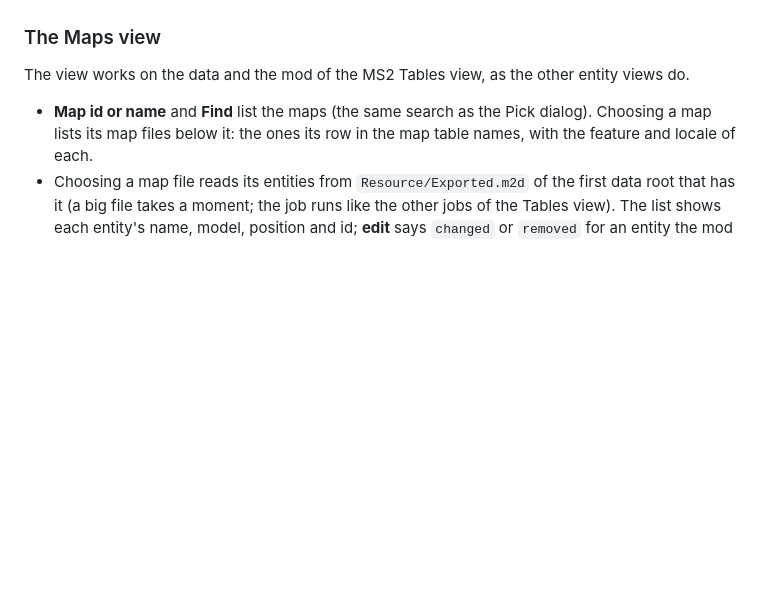
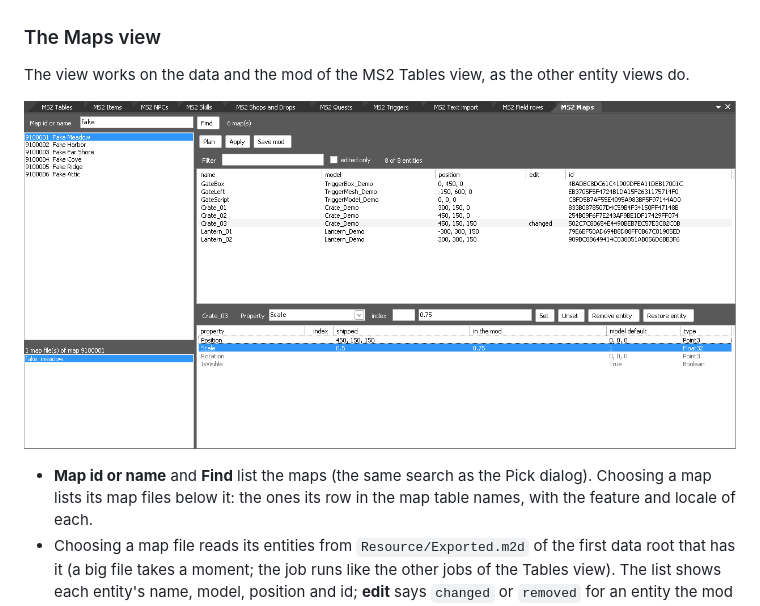
Before and after one commit to riyukuro/MS2-ModTools, a Markdown page: tools/modkit/README.md, the part around the change. Rendered like a GitHub page; pictures changed too: docs/shots/maps.png (added); blank space fills up the shorter version.

```diff
--- a/tools/modkit/README.md
+++ b/tools/modkit/README.md
@@ -1198,6 +1198,8 @@ operations, and each copy gets the same operations applied to its own file.
 
 The view works on the data and the mod of the MS2 Tables view, as the other entity views do.
 
+![The MS2 Maps view on a made-up data set](../../docs/shots/maps.png)
+
 - **Map id or name** and **Find** list the maps (the same search as the Pick dialog). Choosing a map lists its map
   files below it: the ones its row in the map table names, with the feature and locale of each.
 - Choosing a map file reads its entities from `Resource/Exported.m2d` of the first data root that has it (a big
```
Also changed, not shown: README.md (+2 -1 lines), 1 other file.
